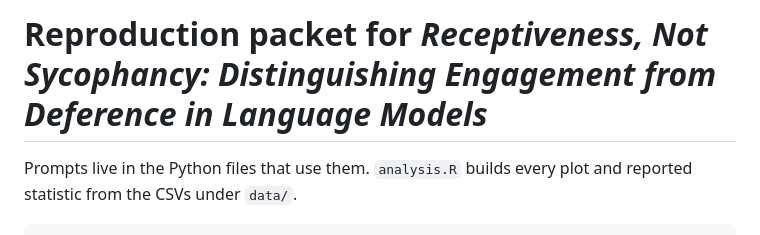
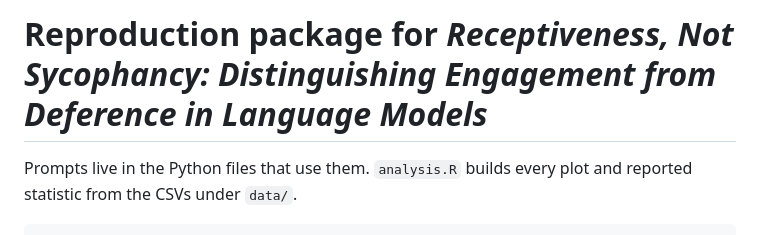
Before and after one commit to calisley/receptiveness-sycophancy, a Markdown page: README.md, the part around the change. GitHub-like rendering.

```diff
--- a/README.md
+++ b/README.md
@@ -1,4 +1,4 @@
-# Reproduction packet for *Receptiveness, Not Sycophancy: Distinguishing Engagement from Deference in Language Models*
+# Reproduction package for *Receptiveness, Not Sycophancy: Distinguishing Engagement from Deference in Language Models*
 
 Prompts live in the Python files that use them. `analysis.R` builds every plot and reported statistic from the CSVs under `data/`.
 
```
